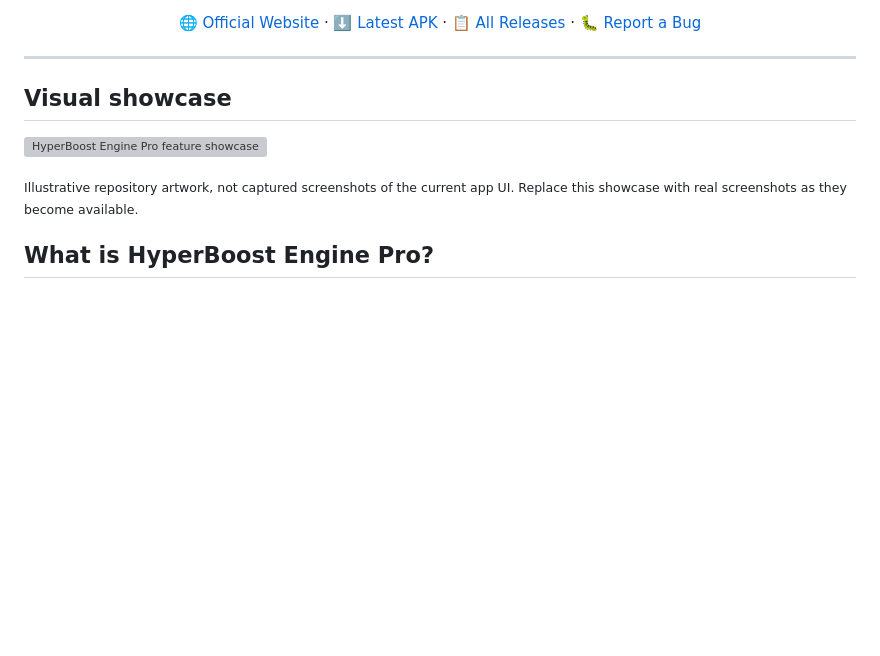
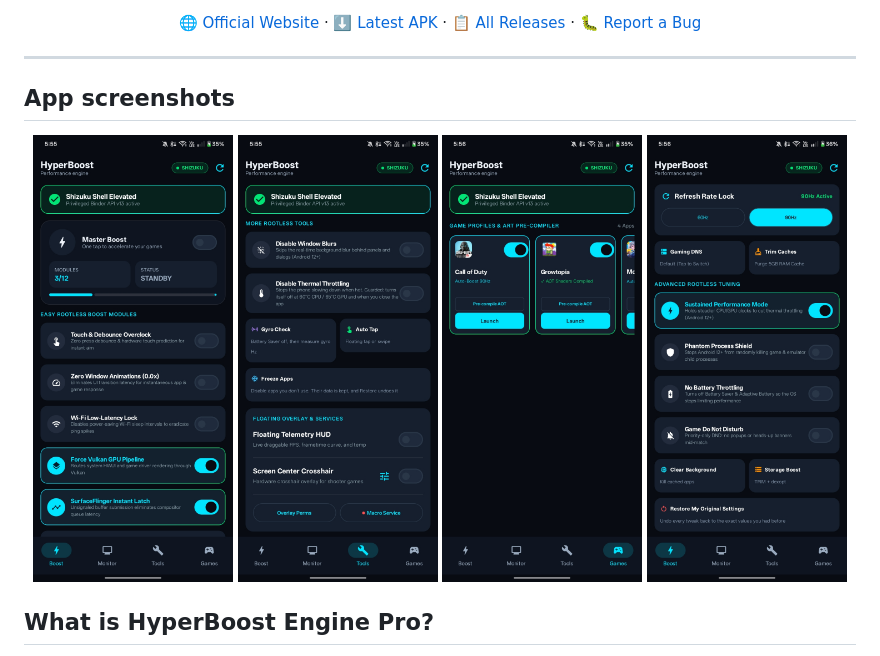
Before and after one commit to A-124/hyperboost-engine-pro, a Markdown page: README.md, the part around the change. Rendered like a GitHub page; blank space fills up the shorter version; grey boxes are pictures that could not be loaded.

Commit message:
Replace conceptual showcase with real app screenshots

```diff
--- a/README.md
+++ b/README.md
@@ -19,11 +19,14 @@ A rootless Android gaming companion with supported performance tools, a live FPS
 
 ---
 
-## Visual showcase
+## App screenshots
 
-![HyperBoost Engine Pro feature showcase](assets/feature-showcase.svg)
-
-<sub>Illustrative repository artwork, not captured screenshots of the current app UI. Replace this showcase with real screenshots as they become available.</sub>
+<p align="center">
+  <img src="assets/Screenshot_2026-10-20-17-55-41-80_3700502abb509cb95ee88dc5de0a357f.jpg" alt="HyperBoost Engine Pro app screenshot 1" width="24%">
+  <img src="assets/Screenshot_2026-10-20-17-55-45-05_3700502abb509cb95ee88dc5de0a357f.jpg" alt="HyperBoost Engine Pro app screenshot 2" width="24%">
+  <img src="assets/Screenshot_2026-10-20-17-56-26-79_3700502abb509cb95ee88dc5de0a357f.jpg" alt="HyperBoost Engine Pro app screenshot 3" width="24%">
+  <img src="assets/Screenshot_2026-10-20-17-56-40-57_3700502abb509cb95ee88dc5de0a357f.jpg" alt="HyperBoost Engine Pro app screenshot 4" width="24%">
+</p>
 
 ## What is HyperBoost Engine Pro?
 
```
